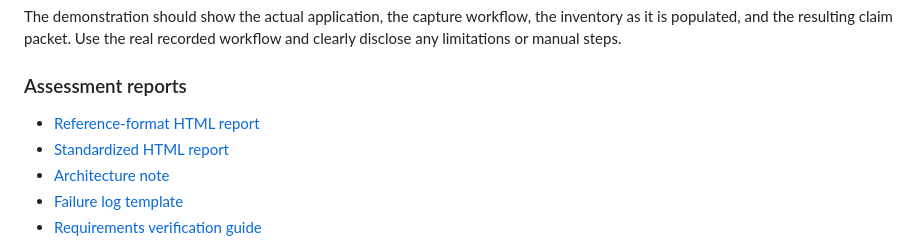
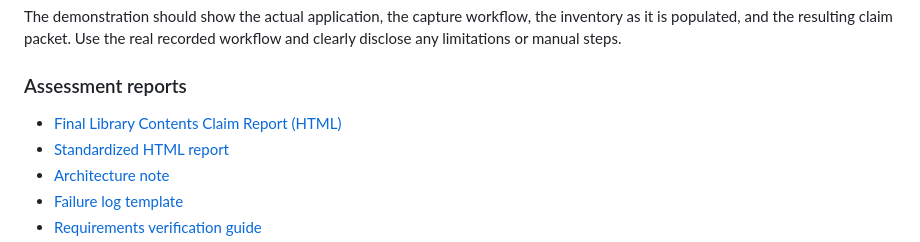
Before and after one commit to AgrimaBhatnagar/library-contents-claim-agent, a Markdown page: README.md, the part around the change. Drawn GitHub-style.

```diff
--- a/README.md
+++ b/README.md
@@ -401,7 +401,7 @@ The demonstration should show the actual application, the capture workflow, the
 
 ### Assessment reports
 
-- [Reference-format HTML report](outputs/Library_Contents_Claim_Report4_reference.html)
+- [Final Library Contents Claim Report (HTML)](outputs/Library_Contents_Claim_Report5.html)
 - [Standardized HTML report](outputs/Library_Contents_Claim_Report_standardized.html)
 - [Architecture note](ARCHITECTURE.md)
 - [Failure log template](FAILURE_LOG_TEMPLATE.md)
```
